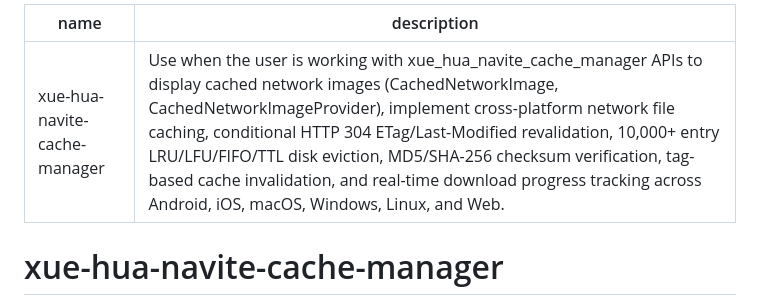
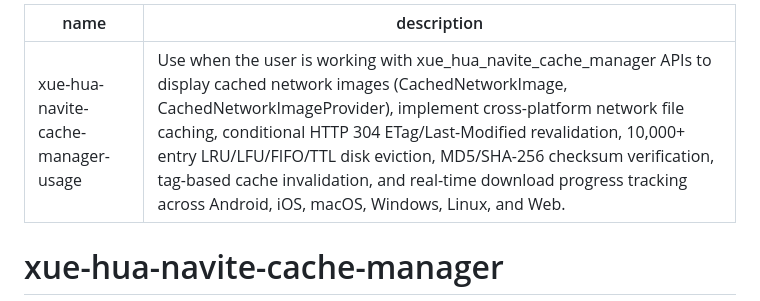
Before and after one commit to Matkurban/xue_hua_navite_cache_manager, a Markdown page: skills/xue-hua-navite-cache-manager-usage/SKILL.md, the part around the change. Rendered like a GitHub page.

Commit message:
Corrected to Dart-standard skills

```diff
--- a/skills/xue-hua-navite-cache-manager/SKILL.md
+++ b/skills/xue-hua-navite-cache-manager-usage/SKILL.md
@@ -1,5 +1,5 @@
 ---
-name: xue-hua-navite-cache-manager
+name: xue-hua-navite-cache-manager-usage
 description: Use when the user is working with xue_hua_navite_cache_manager APIs to display cached network images (CachedNetworkImage, CachedNetworkImageProvider), implement cross-platform network file caching, conditional HTTP 304 ETag/Last-Modified revalidation, 10,000+ entry LRU/LFU/FIFO/TTL disk eviction, MD5/SHA-256 checksum verification, tag-based cache invalidation, and real-time download progress tracking across Android, iOS, macOS, Windows, Linux, and Web.
 ---
 # xue-hua-navite-cache-manager
```
